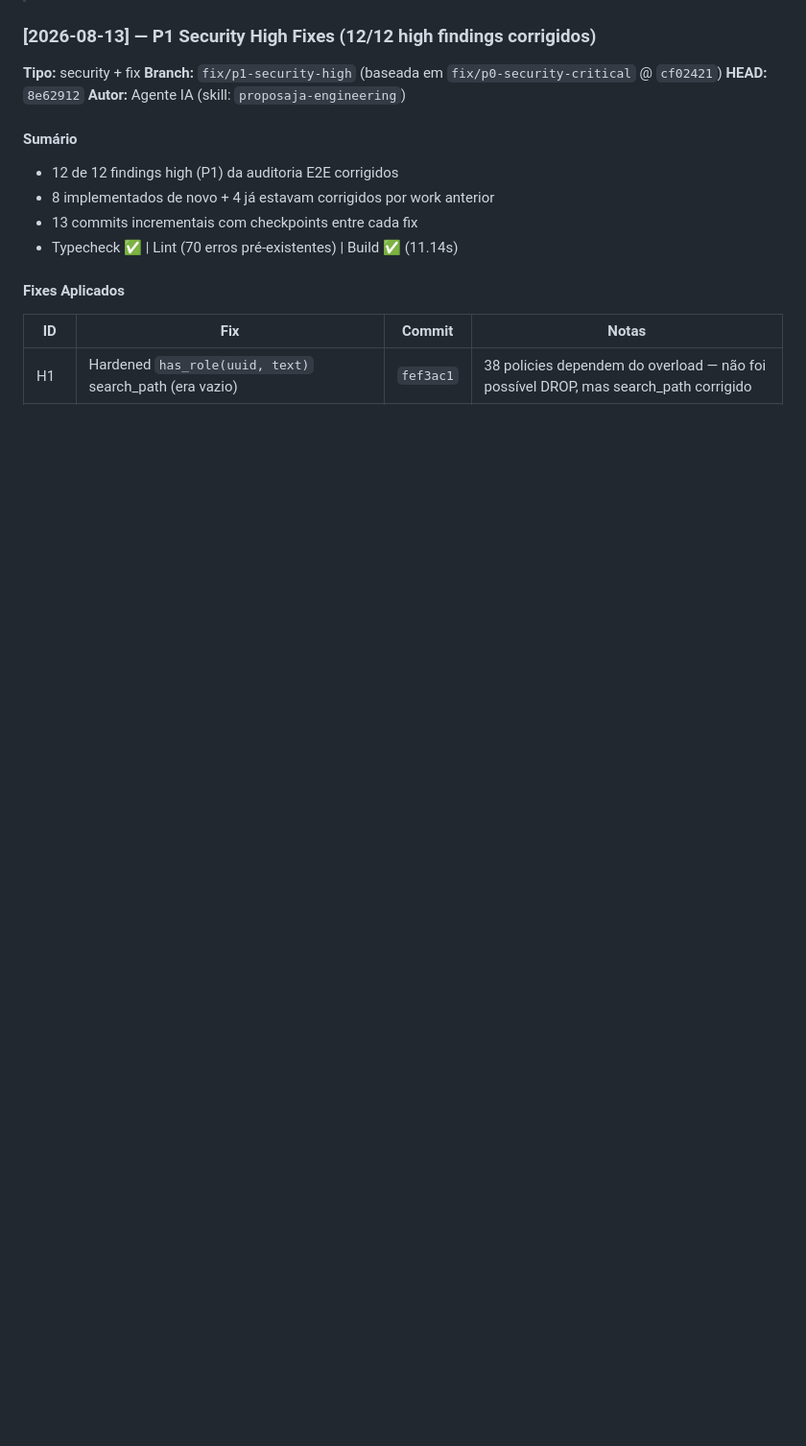
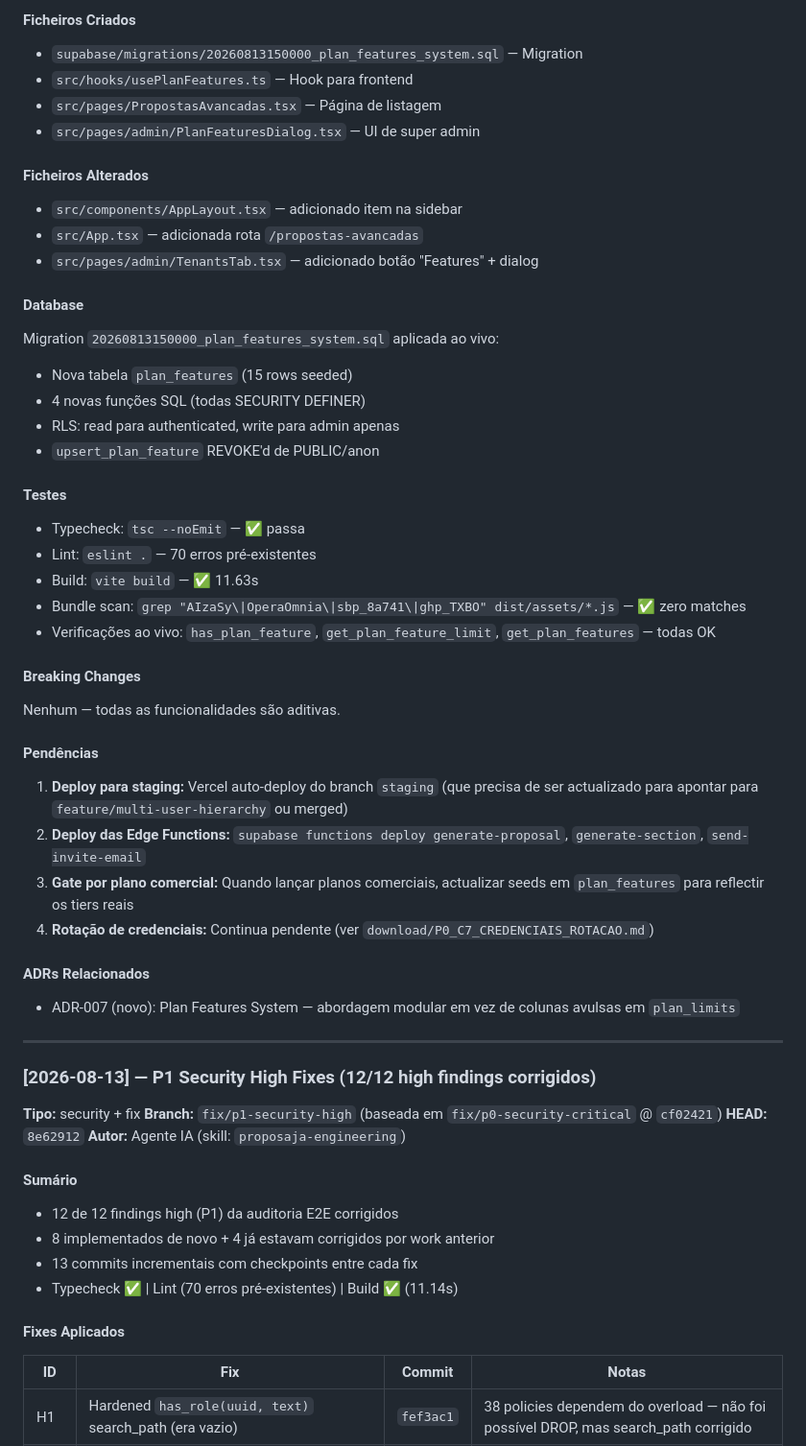
Before and after one commit to graciochiziane/proposal-swift-main, a Markdown page: CHANGELOG_ARCHITECTURE.md, the part around one of its changes. Shown at 96% size. GitHub-like rendering; blank space fills up the shorter version.

```diff
--- a/CHANGELOG_ARCHITECTURE.md
+++ b/CHANGELOG_ARCHITECTURE.md
@@ -209,3 +273,48 @@ section_questions (16) → proposal_section_answers (21) ← advanced_proposals
+#### Ficheiros Criados
+
+- `supabase/migrations/20260813150000_plan_features_system.sql` — Migration
+- `src/hooks/usePlanFeatures.ts` — Hook para frontend
+- `src/pages/PropostasAvancadas.tsx` — Página de listagem
+- `src/pages/admin/PlanFeaturesDialog.tsx` — UI de super admin
+
+#### Ficheiros Alterados
+
+- `src/components/AppLayout.tsx` — adicionado item na sidebar
+- `src/App.tsx` — adicionada rota `/propostas-avancadas`
+- `src/pages/admin/TenantsTab.tsx` — adicionado botão "Features" + dialog
+
+#### Database
+
+Migration `20260813150000_plan_features_system.sql` aplicada ao vivo:
+- Nova tabela `plan_features` (15 rows seeded)
+- 4 novas funções SQL (todas SECURITY DEFINER)
+- RLS: read para authenticated, write para admin apenas
+- `upsert_plan_feature` REVOKE'd de PUBLIC/anon
+
+#### Testes
+
+- Typecheck: `tsc --noEmit` — ✅ passa
+- Lint: `eslint .` — 70 erros pré-existentes
+- Build: `vite build` — ✅ 11.63s
+- Bundle scan: `grep "AIzaSy\|OperaOmnia\|sbp_8a741\|ghp_TXBO" dist/assets/*.js` — ✅ zero matches
+- Verificações ao vivo: `has_plan_feature`, `get_plan_feature_limit`, `get_plan_features` — todas OK
+
+#### Breaking Changes
+
+Nenhum — todas as funcionalidades são aditivas.
+
+#### Pendências
+
+1. **Deploy para staging:** Vercel auto-deploy do branch `staging` (que precisa de ser actualizado para apontar para `feature/multi-user-hierarchy` ou merged)
+2. **Deploy das Edge Functions:** `supabase functions deploy generate-proposal`, `generate-section`, `send-invite-email`
+3. **Gate por plano comercial:** Quando lançar planos comerciais, actualizar seeds em `plan_features` para reflectir os tiers reais
+4. **Rotação de credenciais:** Continua pendente (ver `download/P0_C7_CREDENCIAIS_ROTACAO.md`)
+
+#### ADRs Relacionados
+
+- ADR-007 (novo): Plan Features System — abordagem modular em vez de colunas avulsas em `plan_limits`
+
+---
 
 ### [2026-08-13] — P1 Security High Fixes (12/12 high findings corrigidos)
 
```
Also changed, not shown: other parts of CHANGELOG_ARCHITECTURE.md (+64 -0 lines).
